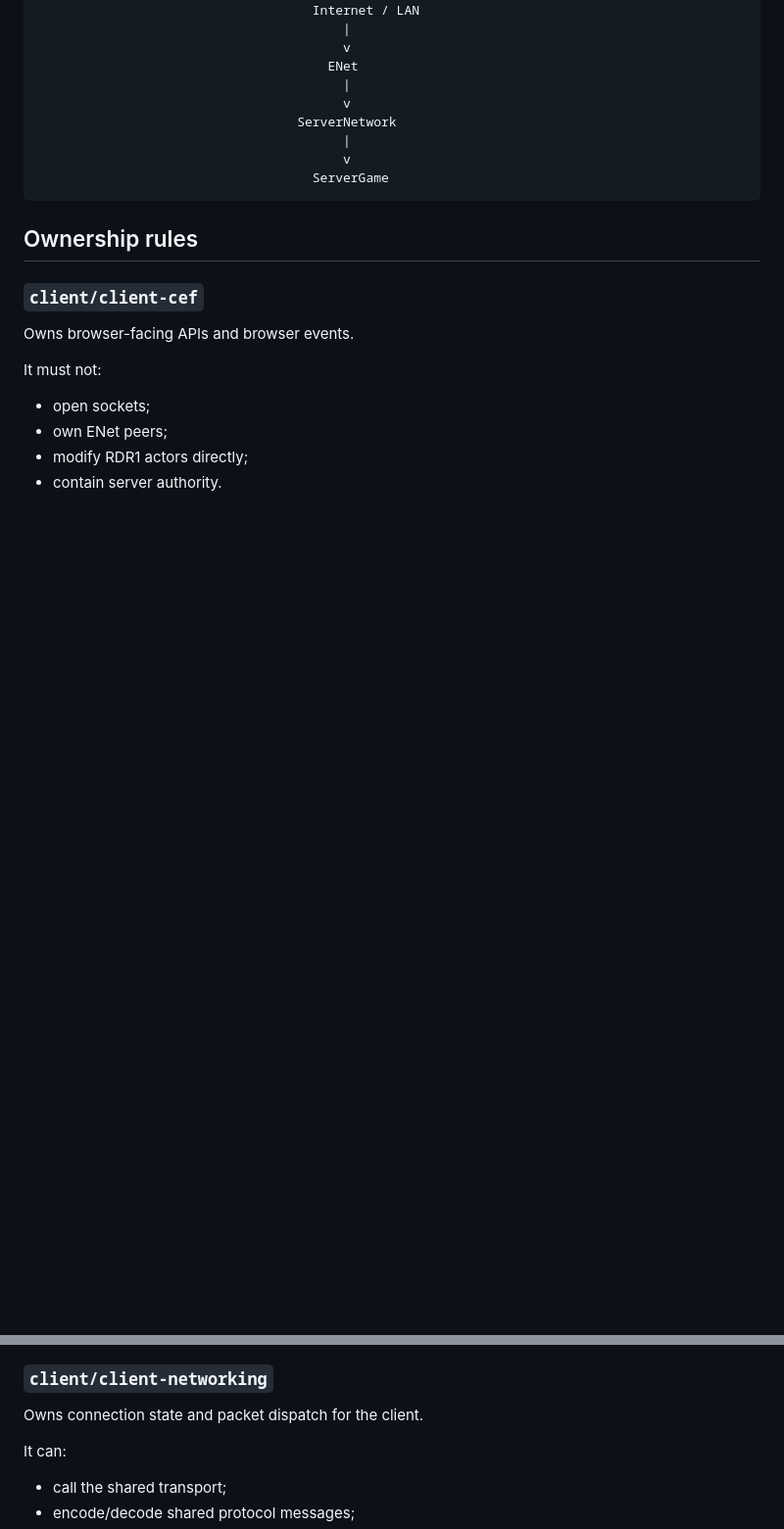
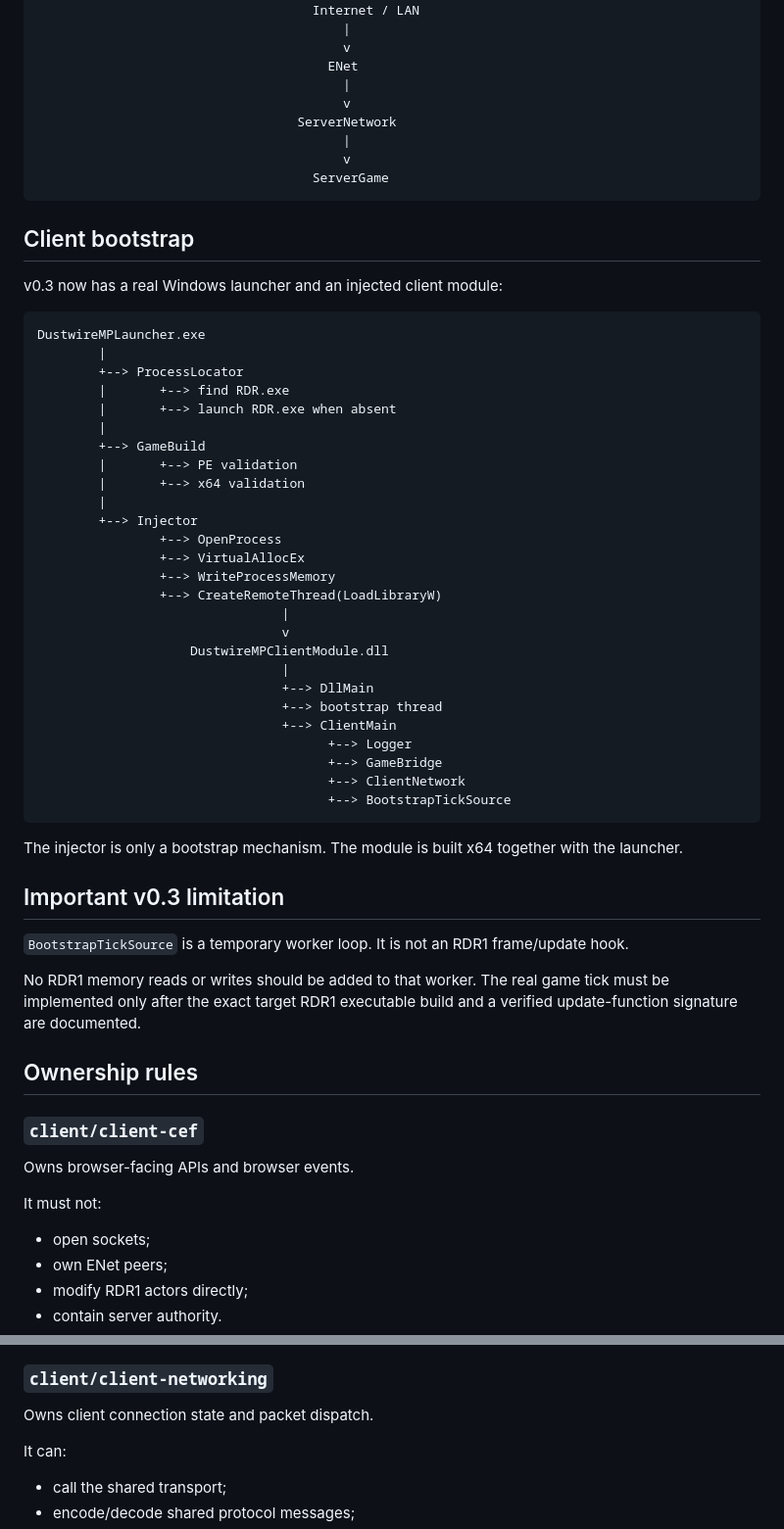
Before and after one commit to alexfandelcafe/DustwireMP, a Markdown page: ARCHITECTURE.md, 2 parts joined by grey strips. Shown at 98% size. Rendered like a GitHub page; blank space fills up the shorter version.

````diff
--- a/ARCHITECTURE.md
+++ b/ARCHITECTURE.md
@@ -35,6 +35,47 @@ client-main.dll
                                     ServerGame
 ```
 
+## Client bootstrap
+
+v0.3 now has a real Windows launcher and an injected client module:
+
+```text
+DustwireMPLauncher.exe
+        |
+        +--> ProcessLocator
+        |       +--> find RDR.exe
+        |       +--> launch RDR.exe when absent
+        |
+        +--> GameBuild
+        |       +--> PE validation
+        |       +--> x64 validation
+        |
+        +--> Injector
+                +--> OpenProcess
+                +--> VirtualAllocEx
+                +--> WriteProcessMemory
+                +--> CreateRemoteThread(LoadLibraryW)
+                                |
+                                v
+                    DustwireMPClientModule.dll
+                                |
+                                +--> DllMain
+                                +--> bootstrap thread
+                                +--> ClientMain
+                                      +--> Logger
+                                      +--> GameBridge
+                                      +--> ClientNetwork
+                                      +--> BootstrapTickSource
+```
+
+The injector is only a bootstrap mechanism. The module is built x64 together with the launcher.
+
+## Important v0.3 limitation
+
+`BootstrapTickSource` is a temporary worker loop. It is not an RDR1 frame/update hook.
+
+No RDR1 memory reads or writes should be added to that worker. The real game tick must be implemented only after the exact target RDR1 executable build and a verified update-function signature are documented.
+
 ## Ownership rules
 
 ### `client/client-cef`
@@ -49,7 +90,7 @@ It must not:
 
 ### `client/client-networking`
 
-Owns connection state and packet dispatch for the client.
+Owns client connection state and packet dispatch.
 
 It can:
 - call the shared transport;
````
Also changed, not shown: other parts of ARCHITECTURE.md (+27 -33 lines).
